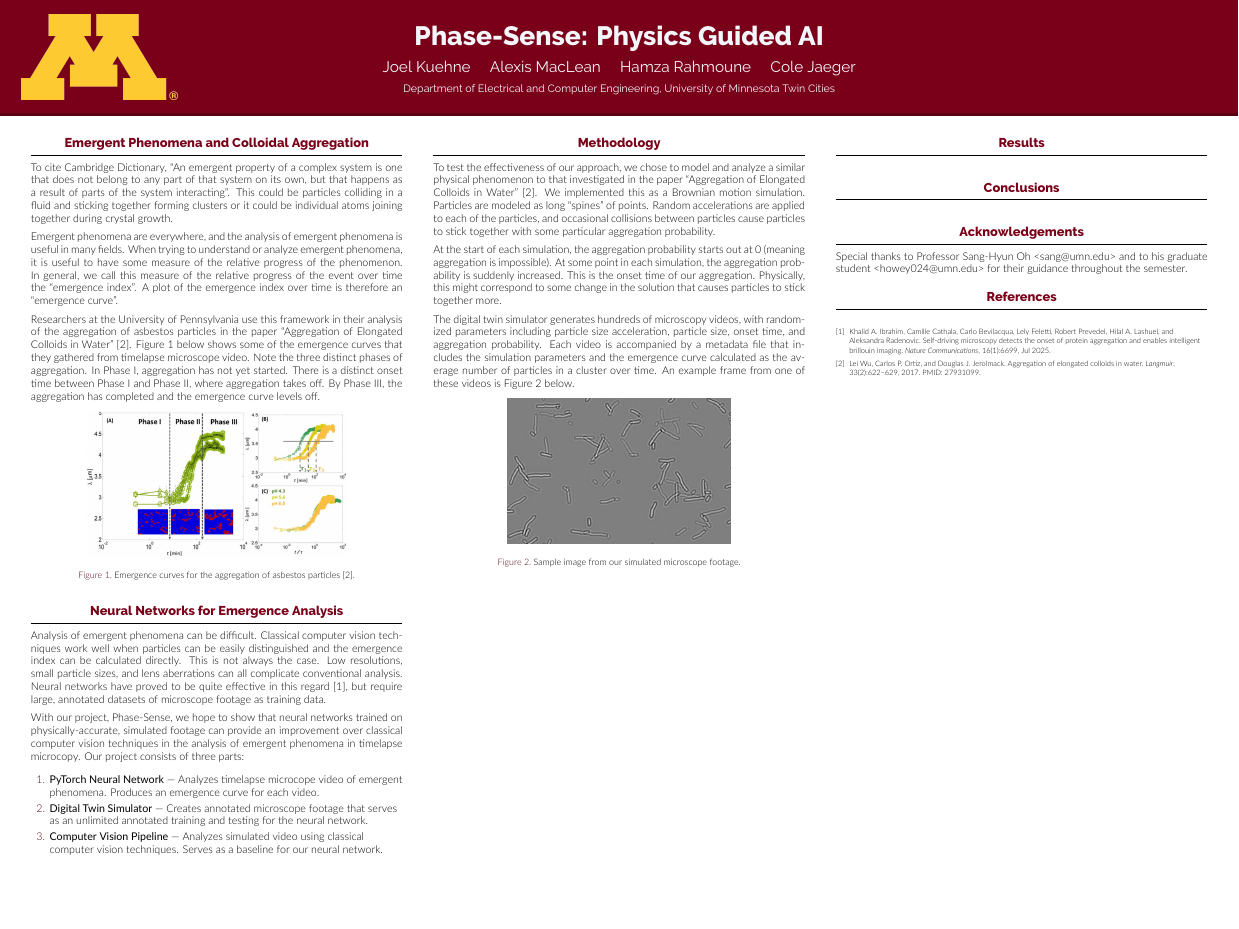
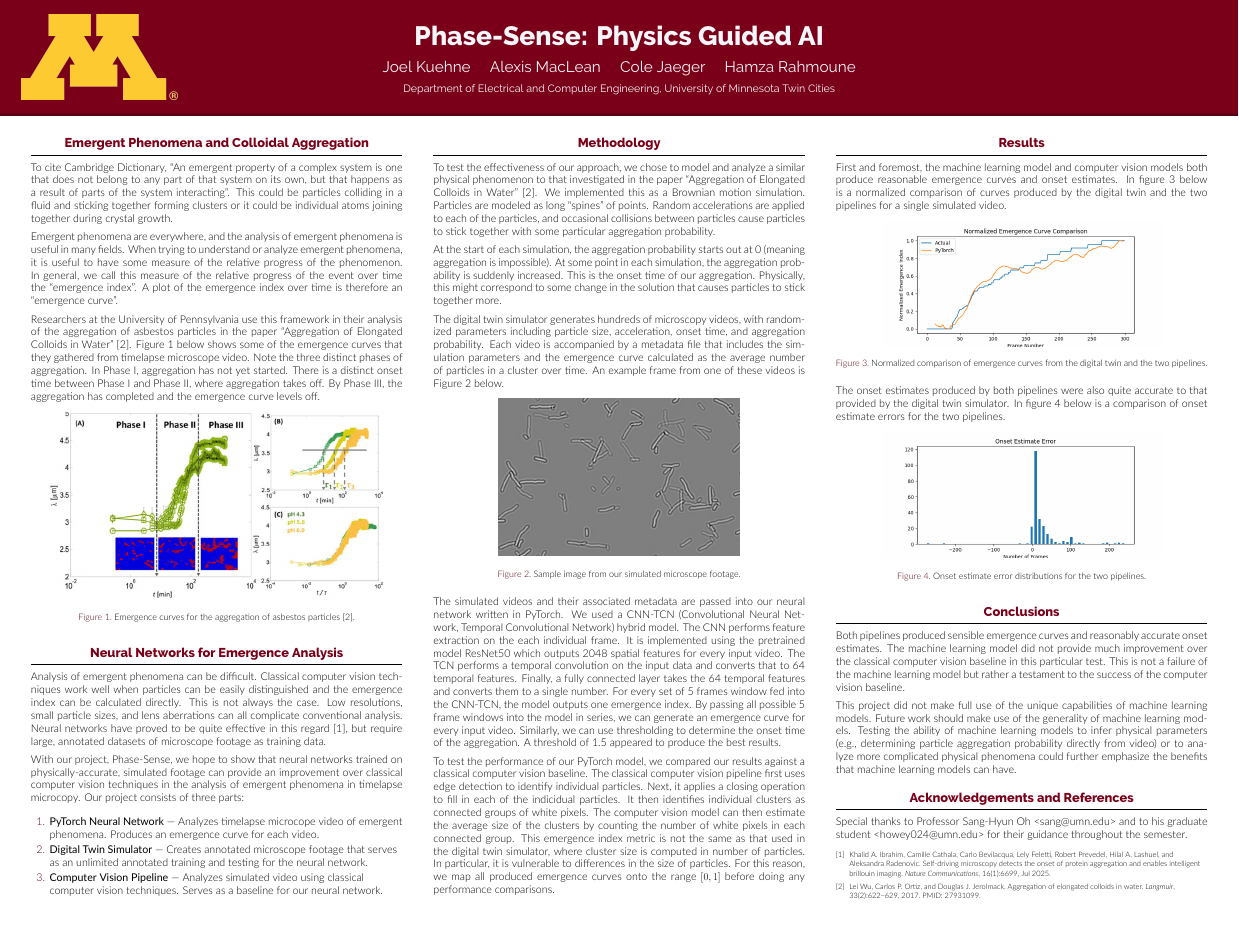
Before and after one commit to JoelKueh/phase-sense, a LaTeX poster (poster/poster.tex): the whole page. Compiled offline with XeLaTeX.

Commit message:
About to cull a bunch of words and add more pictures

```diff
--- a/poster/poster.tex
+++ b/poster/poster.tex
@@ -38,7 +38,7 @@
 
 \title{Phase-Sense: Physics Guided AI}
 
-\author{Joel Kuehne \and Alexis MacLean \and Hamza Rahmoune \and Cole Jaeger}
+\author{Joel Kuehne \and Alexis MacLean \and Cole Jaeger \and Hamza Rahmoune }
 
 \institute[shortinst]{Department of Electrical and Computer Engineering, University of Minnesota Twin Cities}
 
@@ -81,7 +81,7 @@
 
     \begin{figure}[h]
       \centering
-      \includegraphics[width=0.7\textwidth]{emergence.jpg}
+      \includegraphics[width=0.9\textwidth]{emergence.jpg}
       \caption{Emergence curves for the aggregation of asbestos particles~\cite{aggr}.}
       \label{fig:emergence}
     \end{figure}
@@ -110,14 +110,18 @@
 
     At the start of each simulation, the aggregation probability starts out at 0 (meaning aggregation is impossible). At some point in each simulation, the aggregation probability is suddenly increased. This is the onset time of our aggregation. Physically, this might correspond to some change in the solution that causes particles to stick together more.
 
-    The digital twin simulator generates hundreds of microscopy videos, with randomized parameters including particle size acceleration, particle size, onset time, and aggregation probability. Each video is accompanied by a metadata file that includes the simulation parameters and the emergence curve calculated as the average number of particles in a cluster over time. An example frame from one of these videos is Figure~\ref{fig:frame} below.
+    The digital twin simulator generates hundreds of microscopy videos, with randomized parameters including particle size, acceleration, onset time, and aggregation probability. Each video is accompanied by a metadata file that includes the simulation parameters and the emergence curve calculated as the average number of particles in a cluster over time. An example frame from one of these videos is Figure~\ref{fig:frame} below.
 
     \begin{figure}[h]
       \centering
-      \includegraphics[width=0.6\textwidth]{frame.png}
+      \includegraphics[width=0.65\textwidth]{frame.png}
       \caption{Sample image from our simulated microscope footage.}
       \label{fig:frame}
     \end{figure}
+
+    The simulated videos and their associated metadata are passed into our neural network written in PyTorch. We used a CNN-TCN (Convolutional Neural Network, Temporal Convolutional Network) hybrid model. The CNN performs feature extraction on the each individual frame. It is implemented using the pretrained model ResNet50 which outputs 2048 spatial features for every input video. The TCN performs a temporal convolution on the input data and converts that to 64 temporal features. Finally, a fully connected layer takes the 64 temporal features and converts them to a single number. For every set of 5 frames window fed into the CNN-TCN, the model outputs one emergence index. By passing all possible 5 frame windows into the model in series, we can generate an emergence curve for every input video. Similarly, we can use thresholding to determine the onset time of the aggregation. A threshold of 1.5 appeared to produce the best results.
+
+    To test the performance of our PyTorch model, we compared our results against a classical computer vision baseline. The classical computer vision pipeline first uses edge detection to identify individual particles. Next, it applies a closing operation to fill in each of the indicidual particles. It then identifies individual clusters as connected groups of white pixels. The computer vision model can then estimate the average size of the clusters by counting the number of white pixels in each connected group. This emergence index metric is not the same as that used in the digital twin simulator, where cluster size is computed in number of particles. In particular, it is vulnerable to differences in the size of particles. For this reason, we map all produced emergence curves onto the range $[0,1]$ before doing any performance comparisons.
   \end{block}
 \end{column}
 
@@ -126,18 +130,33 @@
 \begin{column}{\colwidth}
 
   \begin{block}{Results}
+    First and foremost, the machine learning model and computer vision models both produce reasonable emergence curves and onset estimates. In figure~\ref{fig:curve} below is a normalized comparison of curves produced by the digital twin and the two pipelines for a single simulated video.
 
+    \begin{figure}[h]
+      \centering
+      \includegraphics[width=0.75\textwidth]{result_norm.png}
+      \caption{Normalized comparison of emergence curves from the digital twin and the two pipelines.}
+      \label{fig:curve}
+    \end{figure}
+
+    The onset estimates produced by both pipelines were also quite accurate to that provided by the digital twin simulator. In figure~\ref{fig:onset} below is a comparison of onset estimate errors for the two pipelines.
+
+    \begin{figure}[h]
+      \centering
+      \includegraphics[width=0.75\textwidth]{result_onset_error.png}
+      \caption{Onset estimate error distributions for the two pipelines.}
+      \label{fig:onset}
+    \end{figure}
+   \end{block}
+
+  \begin{block}{Conclusions}
+    Both pipelines produced sensible emergence curves and reasonably accurate onset estimates. The machine learning model did not provide much improvement over the classical computer vision baseline in this particular test. This is not a failure of the machine learning model but rather a testament to the success of the computer vision baseline.
+
+    This project did not make full use of the unique capabilities of machine learning models. Future work should make use of the generality of machine learning models. Testing the ability of machine learning models to infer physical parameters (e.g., determining particle aggregation probability directly from video) or to analyze more complicated physical phenomena could further emphasize the benefits that machine learning models can have.
   \end{block}
 
-  \begin{block}{Conclusions}
-
-  \end{block}
-
-  \begin{block}{Acknowledgements}
+  \begin{block}{Acknowledgements and References}
     Special thanks to Professor Sang-Hyun Oh <sang@umn.edu> and to his graduate student <howey024@umn.edu> for their guidance throughout the semester.
-  \end{block}
-
-  \begin{block}{References}
 
     \nocite{*}
     \footnotesize{\bibliographystyle{plain}\bibliography{poster}}
```
Also changed, not shown: poster/result_norm.png (added), poster/result_onset_error.png (added), poster/result_tw_minmax_error.png (added).
